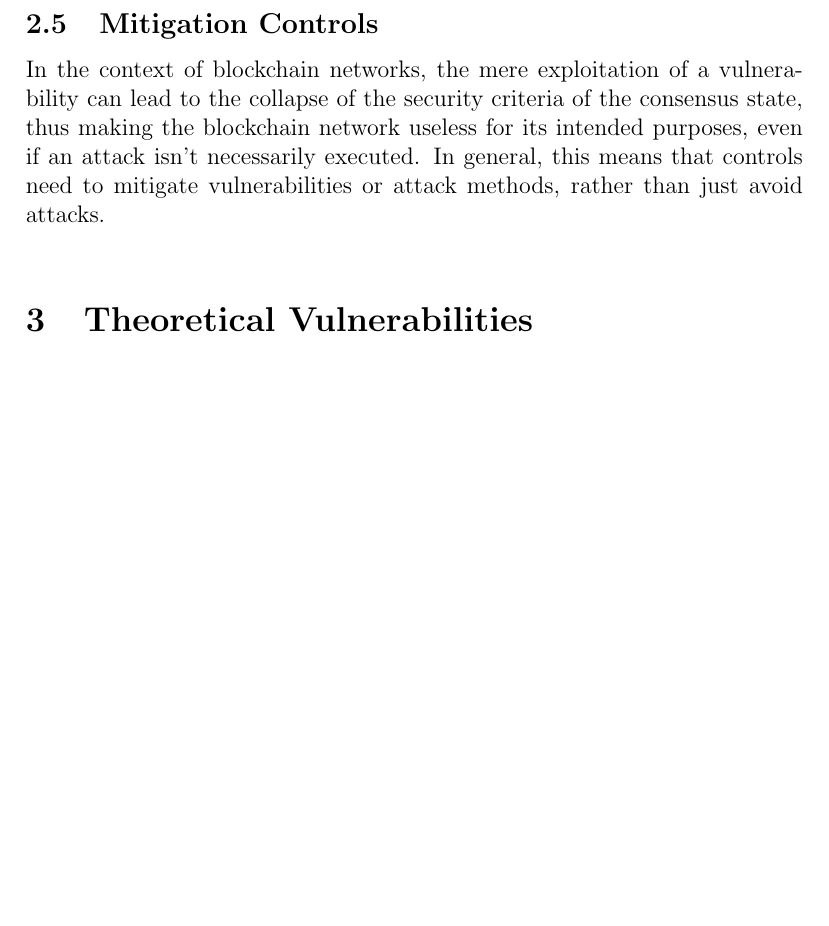
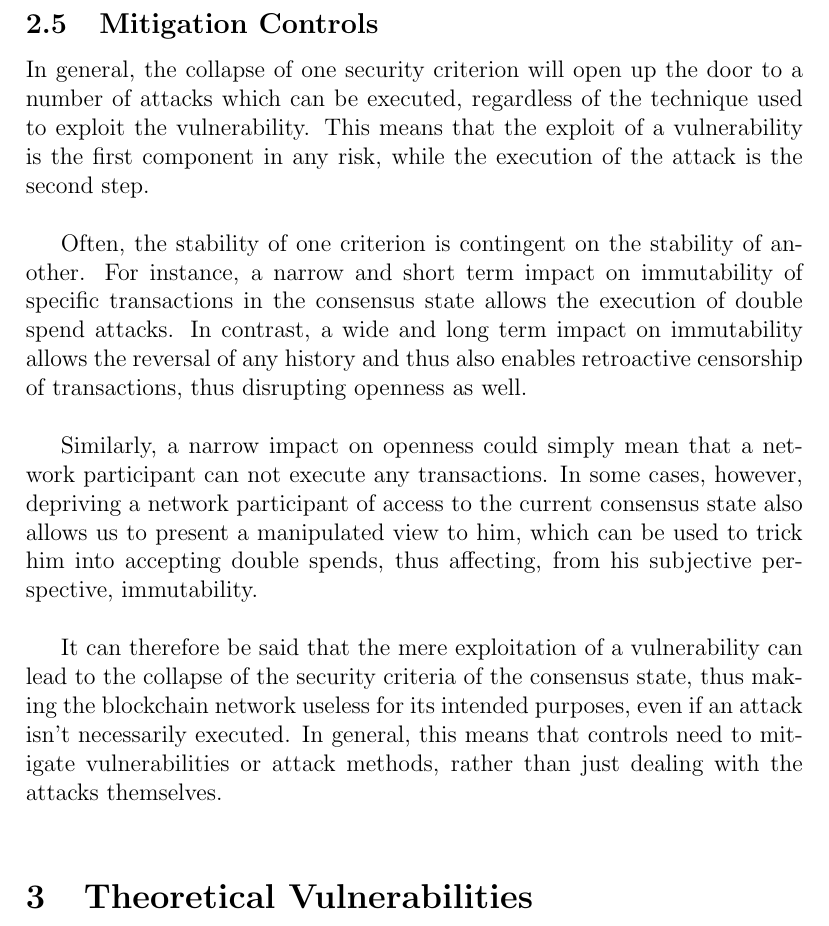
Before and after one commit to awfm9/thesis, a LaTeX thesis (master-thesis.tex): part of page 10 of 37, cut so that both start at the same text, the shorter picture padded with empty space. Compiled offline with pdfLaTeX.

Commit message:
worked some more on introduction

```diff
--- a/master-thesis.tex
+++ b/master-thesis.tex
@@ -131,7 +131,13 @@ In general, attacks require either access to block generators (miners or validat
 
 \subsection{Mitigation Controls}
 
-In the context of blockchain networks, the mere exploitation of a vulnerability can lead to the collapse of the security criteria of the consensus state, thus making the blockchain network useless for its intended purposes, even if an attack isn't necessarily executed. In general, this means that controls need to mitigate vulnerabilities or attack methods, rather than just avoid attacks.\\
+In general, the collapse of one security criterion will open up the door to a number of attacks which can be executed, regardless of the technique used to exploit the vulnerability. This means that the exploit of a vulnerability is the first component in any risk, while the execution of the attack is the second step.\\
+
+Often, the stability of one criterion is contingent on the stability of another. For instance, a narrow and short term impact on immutability of specific transactions in the consensus state allows the execution of double spend attacks. In contrast, a wide and long term impact on immutability allows the reversal of any history and thus also enables retroactive censorship of transactions, thus disrupting openness as well.\\
+
+Similarly, a narrow impact on openness could simply mean that a network participant can not execute any transactions. In some cases, however, depriving a network participant of access to the current consensus state also allows us to present a manipulated view to him, which can be used to trick him into accepting double spends, thus affecting, from his subjective perspective, immutability.\\
+
+It can therefore be said that the mere exploitation of a vulnerability can lead to the collapse of the security criteria of the consensus state, thus making the blockchain network useless for its intended purposes, even if an attack isn't necessarily executed. In general, this means that controls need to mitigate vulnerabilities or attack methods, rather than just dealing with the attacks themselves.\\
 
 \section{Theoretical Vulnerabilities}
 
```
